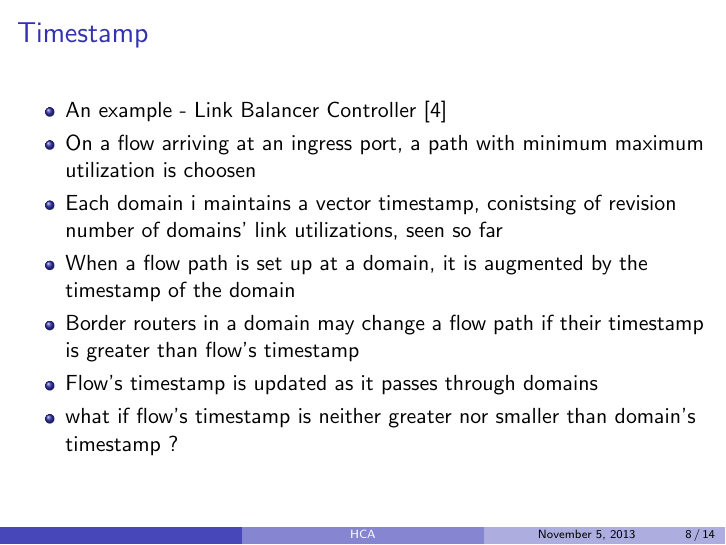
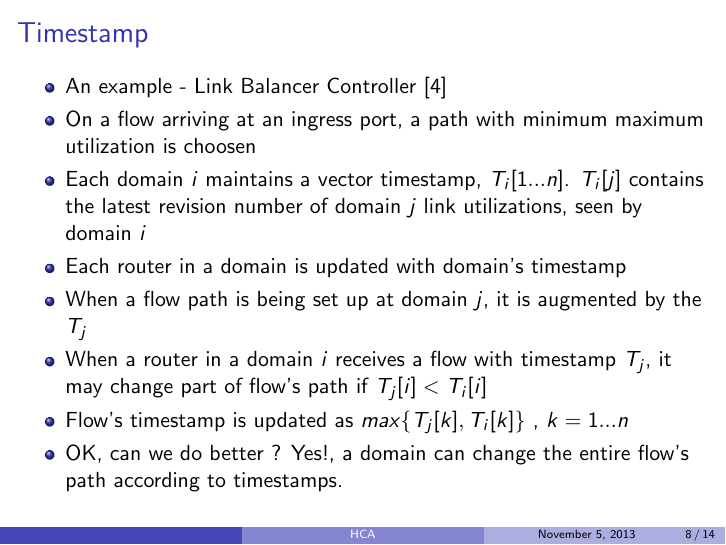
Before and after one commit to SwetaYamini/ACN, LaTeX slides (presentation/ppt.tex): page 16 of 22. Compiled offline with pdfLaTeX.

Commit message:
timestamp slide

```diff
--- a/presentation/ppt.tex
+++ b/presentation/ppt.tex
@@ -137,11 +137,12 @@
 	\begin{itemize}
 		\item An example - Link Balancer Controller [4]
 		\item On a flow arriving at an ingress port, a path with minimum maximum utilization is choosen
-		\item Each domain i maintains a vector timestamp, conistsing of revision number of domains' link utilizations, seen so far
-		\item When a flow path is set up at a domain, it is augmented by the timestamp of the domain
-		\item Border routers in a domain may change a flow path if their timestamp is greater than flow's timestamp
-		\item Flow's timestamp is updated as it passes through domains
-		\item what if flow's timestamp is neither greater nor smaller than domain's timestamp ?
+		\item Each domain $i$ maintains a vector timestamp, $T_{i}[1...n]$. $T_{i}[j]$ contains the latest revision number of domain $j$ link utilizations, seen by domain $i$
+		\item Each router in a domain is updated with domain's timestamp
+		\item When a flow path is being set up at domain $j$, it is augmented by the $T_{j}$
+		\item When a router in a domain $i$ receives a flow with timestamp $T_{j}$, it may change part of flow's path if $T_{j}[i] < T_{i}[i]$
+		\item Flow's timestamp is updated as $max\{T_{j}[k], T_{i}[k]\}$ , $k=1...n$
+		\item OK, can we do better ? Yes!, a domain can change the entire flow's path according to timestamps.
 	\end{itemize}
 }
 
```
